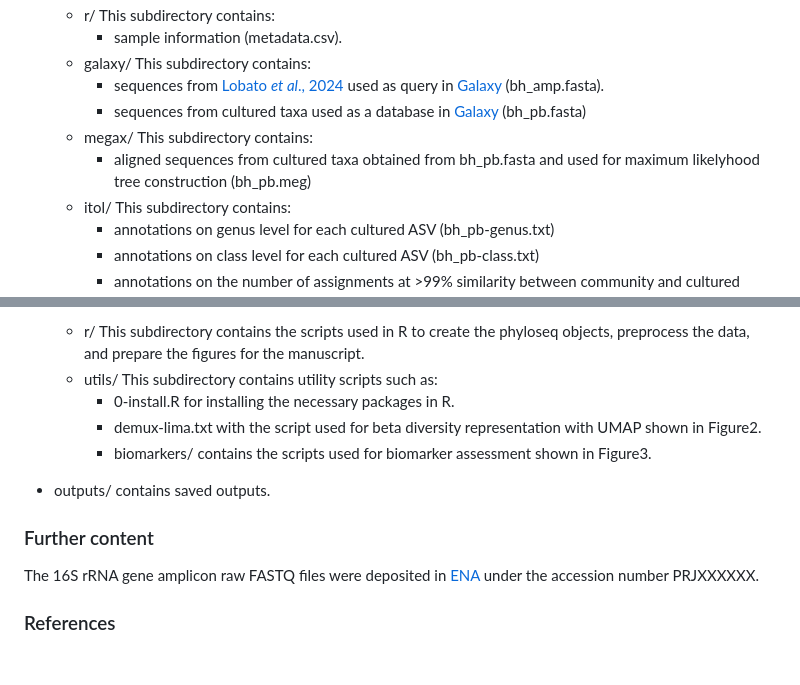
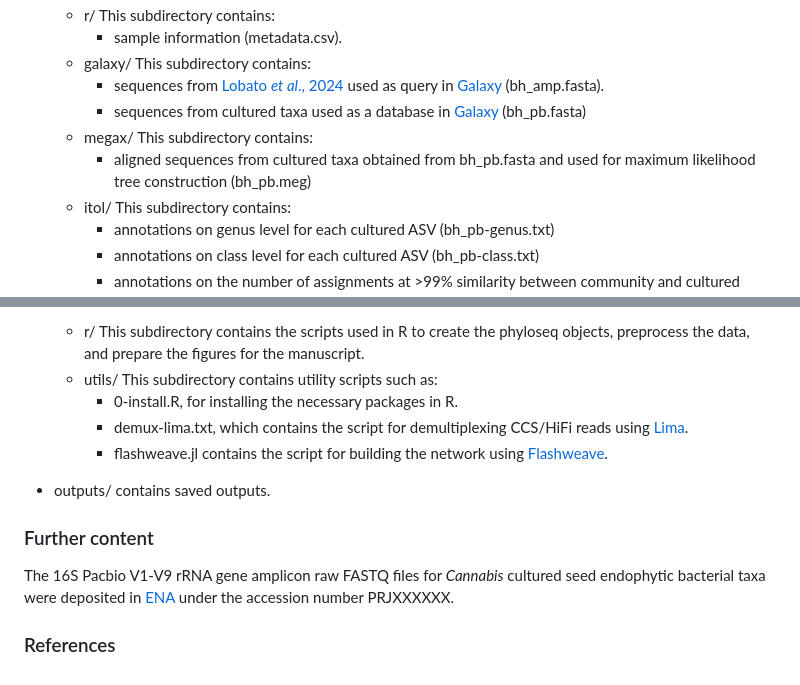
Before and after one commit to cbclobato/culturing-seed-bacteria, a Markdown page: README.md, 2 parts joined by grey strips. Rendered like a GitHub page.

```diff
--- a/README.md
+++ b/README.md
@@ -77,7 +77,7 @@ project/
       - sequences from [Lobato *et al*., 2024](https://doi.org/10.1186/s40168-024-01951-5) used as query in [Galaxy](https://usegalaxy.org/) (bh_amp.fasta).
       - sequences from cultured taxa used as a database in [Galaxy](https://usegalaxy.org/) (bh_pb.fasta)
   - megax/  This subdirectory contains:
-      - aligned sequences from cultured taxa obtained from bh_pb.fasta and used for maximum likelyhood tree construction (bh_pb.meg)
+      - aligned sequences from cultured taxa obtained from bh_pb.fasta and used for maximum likelihood tree construction (bh_pb.meg)
   - itol/  This subdirectory contains:
       - annotations on genus level for each cultured ASV (bh_pb-genus.txt)
       - annotations on class level for each cultured ASV (bh_pb-class.txt)
@@ -92,13 +92,13 @@ project/
 - scripts/
   - r/  This subdirectory contains the scripts used in R to create the phyloseq objects, preprocess the data, and prepare the figures for the manuscript.
   -  utils/  This subdirectory contains utility scripts such as:
-      - 0-install.R for installing the necessary packages in R.
-      - demux-lima.txt with the script used for beta diversity representation with UMAP shown in Figure2.
-      - biomarkers/ contains the scripts used for biomarker assessment shown in Figure3.
+      - 0-install.R, for installing the necessary packages in R.
+      - demux-lima.txt, which contains the script for demultiplexing CCS/HiFi reads using [Lima](https://lima.how/).
+      - flashweave.jl contains the script for building the network using [Flashweave](https://github.com/meringlab/FlashWeave.jl).
 
 - outputs/ contains saved outputs.
 
 ### Further content
-The 16S rRNA gene amplicon raw FASTQ files were deposited in [ENA](https://www.ebi.ac.uk/ena) under the accession number PRJXXXXXX.
+The 16S Pacbio V1-V9 rRNA gene amplicon raw FASTQ files for *Cannabis* cultured seed endophytic bacterial taxa were deposited in [ENA](https://www.ebi.ac.uk/ena) under the accession number PRJXXXXXX.
 
 ### References
```
Also changed, not shown: other parts of README.md (+1 -1 lines).
